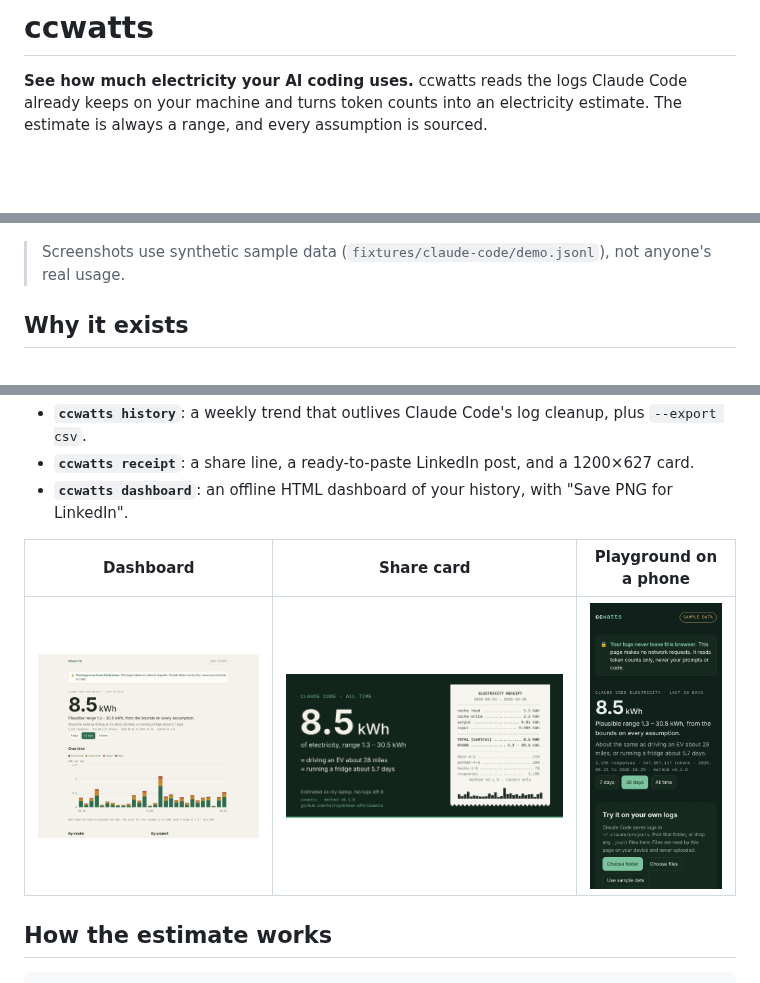
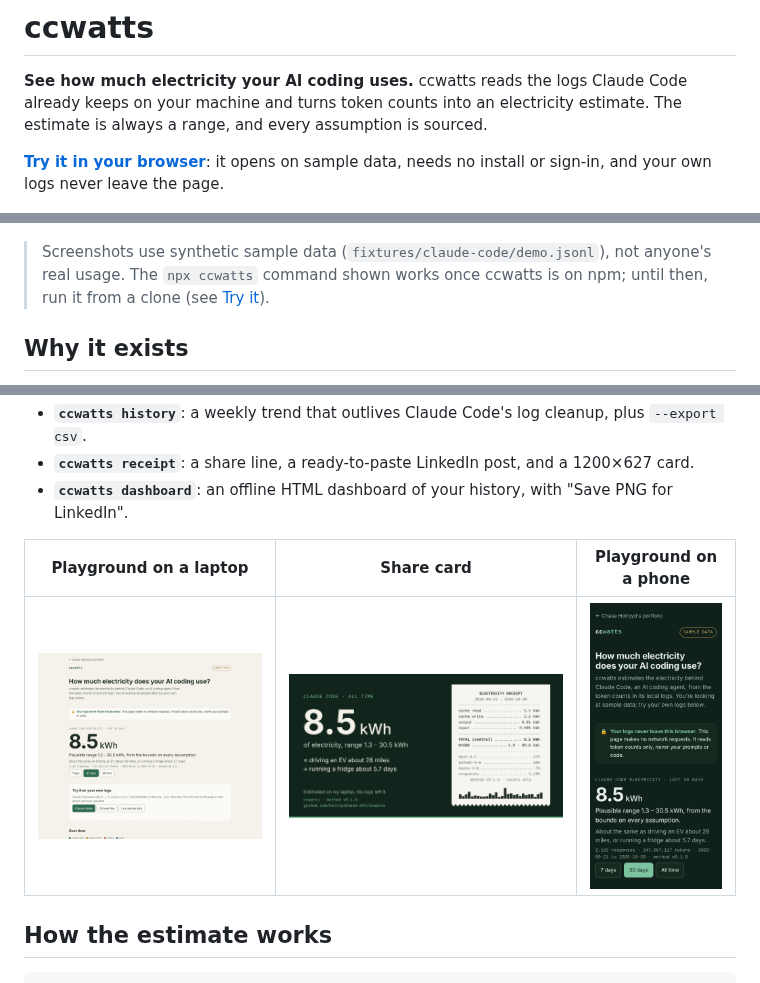
Before and after one commit to holroydchase-afk/ccwatts, a Markdown page: README.md, 3 parts joined by grey strips. GitHub-like rendering; pictures changed too: docs/images/dashboard.png (deleted), docs/images/playground-laptop.png (added), docs/images/playground-phone.png; blank space fills up the shorter version.

```diff
--- a/README.md
+++ b/README.md
@@ -2,9 +2,11 @@
 
 **See how much electricity your AI coding uses.** ccwatts reads the logs Claude Code already keeps on your machine and turns token counts into an electricity estimate. The estimate is always a range, and every assumption is sourced.
 
+**[Try it in your browser](https://chaseholroyd.com/ccwatts/)**: it opens on sample data, needs no install or sign-in, and your own logs never leave the page.
+
 ![ccwatts summary in the terminal](docs/images/cli-summary.png)
 
-> Screenshots use synthetic sample data (`fixtures/claude-code/demo.jsonl`), not anyone's real usage.
+> Screenshots use synthetic sample data (`fixtures/claude-code/demo.jsonl`), not anyone's real usage. The `npx ccwatts` command shown works once ccwatts is on npm; until then, run it from a clone (see [Try it](#try-it)).
 
 ## Why it exists
 
@@ -25,9 +27,9 @@ Developers run AI agents all day, and almost nobody can see what that costs in e
 - **`ccwatts receipt`**: a share line, a ready-to-paste LinkedIn post, and a 1200×627 card.
 - **`ccwatts dashboard`**: an offline HTML dashboard of your history, with "Save PNG for LinkedIn".
 
-| Dashboard | Share card | Playground on a phone |
+| Playground on a laptop | Share card | Playground on a phone |
 |---|---|---|
-| ![Dashboard](docs/images/dashboard.png) | ![Receipt card](docs/images/receipt-sample.png) | ![Playground on a phone](docs/images/playground-phone.png) |
+| ![Playground on a laptop, showing sample data](docs/images/playground-laptop.png) | ![Receipt card](docs/images/receipt-sample.png) | ![Playground on a phone, showing sample data](docs/images/playground-phone.png) |
 
 ## How the estimate works
 
```
Also changed, not shown: HANDOFF.md (+3 -1 lines), docs/reviews/2026-10-22-recruiter-ready.md (+2 -2 lines), 1 other file.
